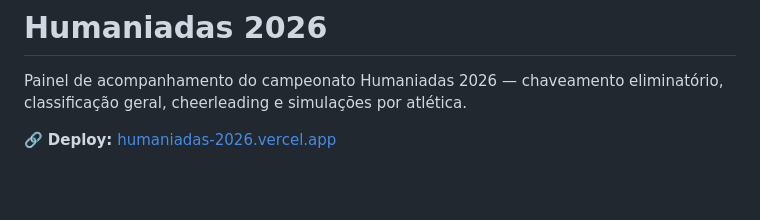
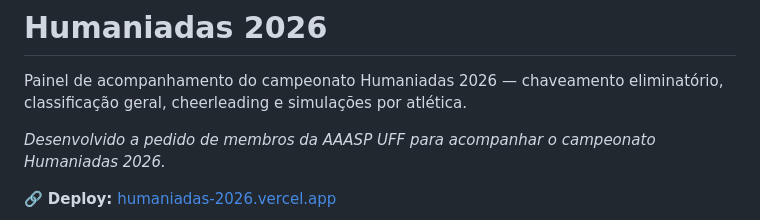
Before and after one commit to Alves077/humaniadas-2026, a Markdown page: README.md, the part around the change. Drawn GitHub-style; blank space fills up the shorter version.

Commit message:
docs: adiciona nota de contexto do projeto no README
adiciona linha explicando que o projeto foi desenvolvido a pedido de membros da AAASP UFF

```diff
--- a/README.md
+++ b/README.md
@@ -1,6 +1,8 @@
 # Humaniadas 2026
 
 Painel de acompanhamento do campeonato Humaniadas 2026 — chaveamento eliminatório, classificação geral, cheerleading e simulações por atlética.
+
+*Desenvolvido a pedido de membros da AAASP UFF para acompanhar o campeonato Humaniadas 2026.*
 
 🔗 **Deploy:** [humaniadas-2026.vercel.app](https://humaniadas-2026.vercel.app/#geral)
 
```
